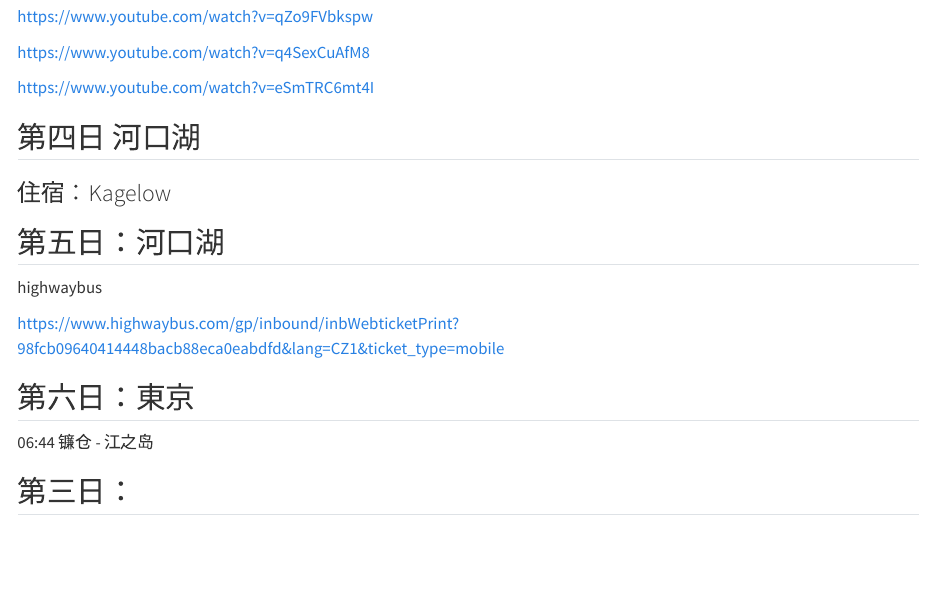
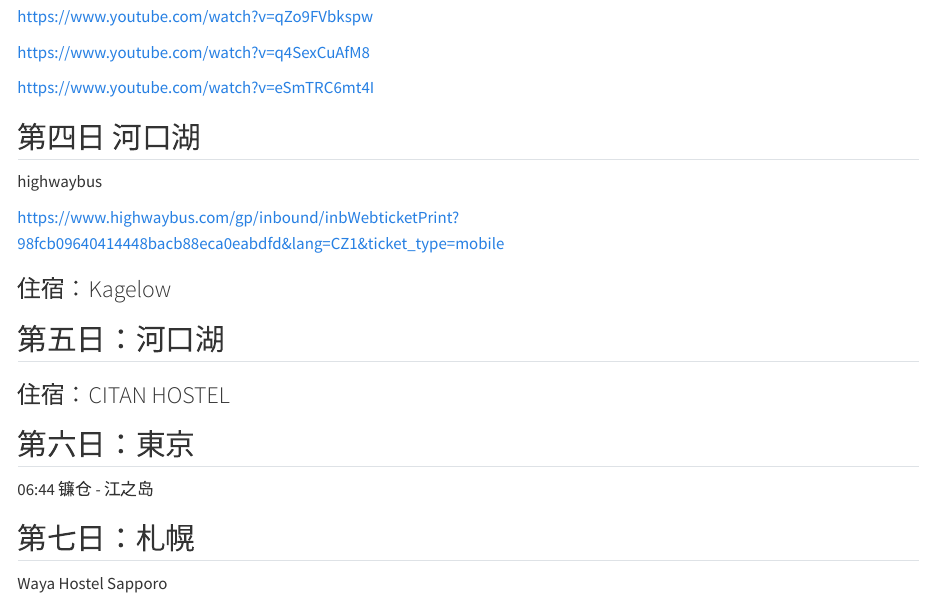
Before and after one commit to syfyufei/AdrianTravelingDariy, a Quarto document (Japan.qmd): the page in a window 1100 px wide, from 9100 px down. Rendered offline with R 4.5, knitr and Pandoc in place of Quarto, with nearby package versions.

Commit message:
updata Japan

```diff
--- a/Japan.qmd
+++ b/Japan.qmd
@@ -189,16 +189,20 @@
 
 ## 第四日 河口湖
 
+highwaybus
+
+https://www.highwaybus.com/gp/inbound/inbWebticketPrint?98fcb09640414448bacb88eca0eabdfd&lang=CZ1&ticket_type=mobile
+
 ### 住宿：Kagelow
 
 ## 第五日：河口湖
 
-highwaybus
-
-https://www.highwaybus.com/gp/inbound/inbWebticketPrint?98fcb09640414448bacb88eca0eabdfd&lang=CZ1&ticket_type=mobile
+### 住宿：CITAN HOSTEL
 
 ## 第六日：東京
 
 06:44 镰仓 - 江之岛
 
-## 第三日：
+## 第七日：札幌
+
+Waya Hostel Sapporo
```
Also changed, not shown: docs/search.json, Japan.qmd (2 more changed lines), 12 other files.
